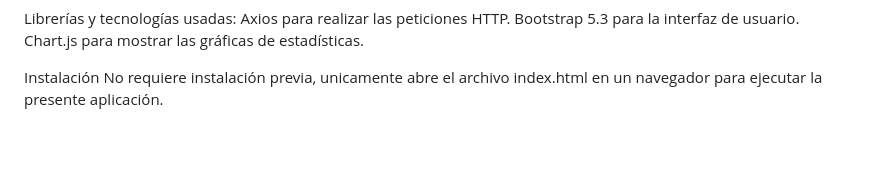
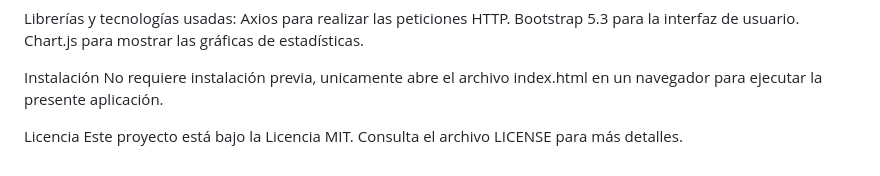
Before and after one commit to Cata2025/QUIZPROJECT, a Markdown page: README.md, the part around the change. GitHub-like rendering; blank space fills up the shorter version.

```diff
--- a/README.md
+++ b/README.md
@@ -79,3 +79,6 @@ Chart.js para mostrar las gráficas de estadísticas.
 
 Instalación
 No requiere instalación previa, unicamente abre el archivo index.html en un navegador para ejecutar la presente aplicación.
+
+Licencia
+Este proyecto está bajo la Licencia MIT. Consulta el archivo LICENSE para más detalles.
```
